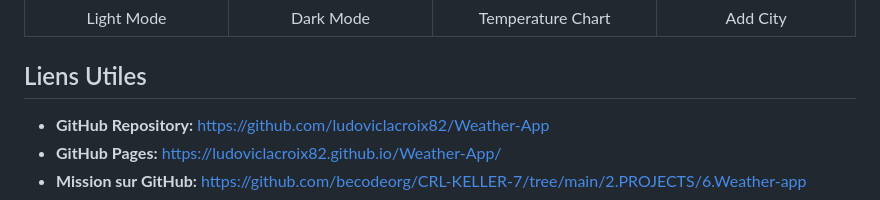
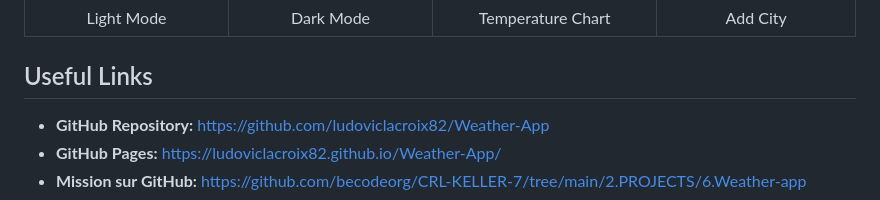
Before and after one commit to ludoviclacroix82/Weather-App, a Markdown page: README.md, the part around the change. Rendered like a GitHub page.

Commit message:
readme add

```diff
--- a/README.md
+++ b/README.md
@@ -58,7 +58,7 @@ The design of WeatherApp was created using Figma. You can view the design and pr
 :--------------------------------------:|:-------------------------------------:|:-----------------------------:|:-----------------------------------:
 Light Mode                              | Dark Mode                             | Temperature Chart             | Add City
 
-## Liens Utiles
+## Useful Links
 
 - **GitHub Repository:** [https://github.com/ludoviclacroix82/Weather-App](https://github.com/ludoviclacroix82/Weather-App)
 - **GitHub Pages:** [https://ludoviclacroix82.github.io/Weather-App/](https://ludoviclacroix82.github.io/Weather-App/)
```
